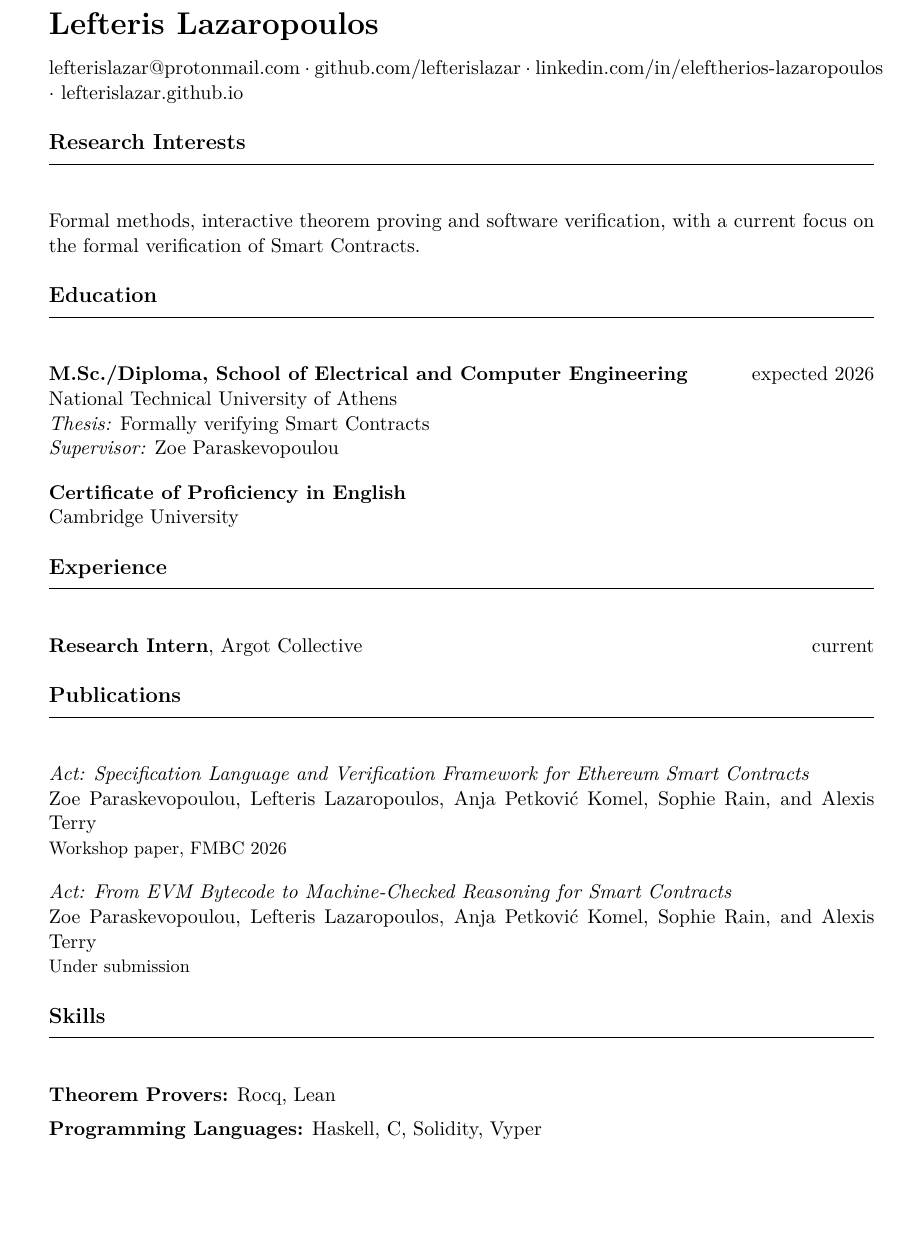
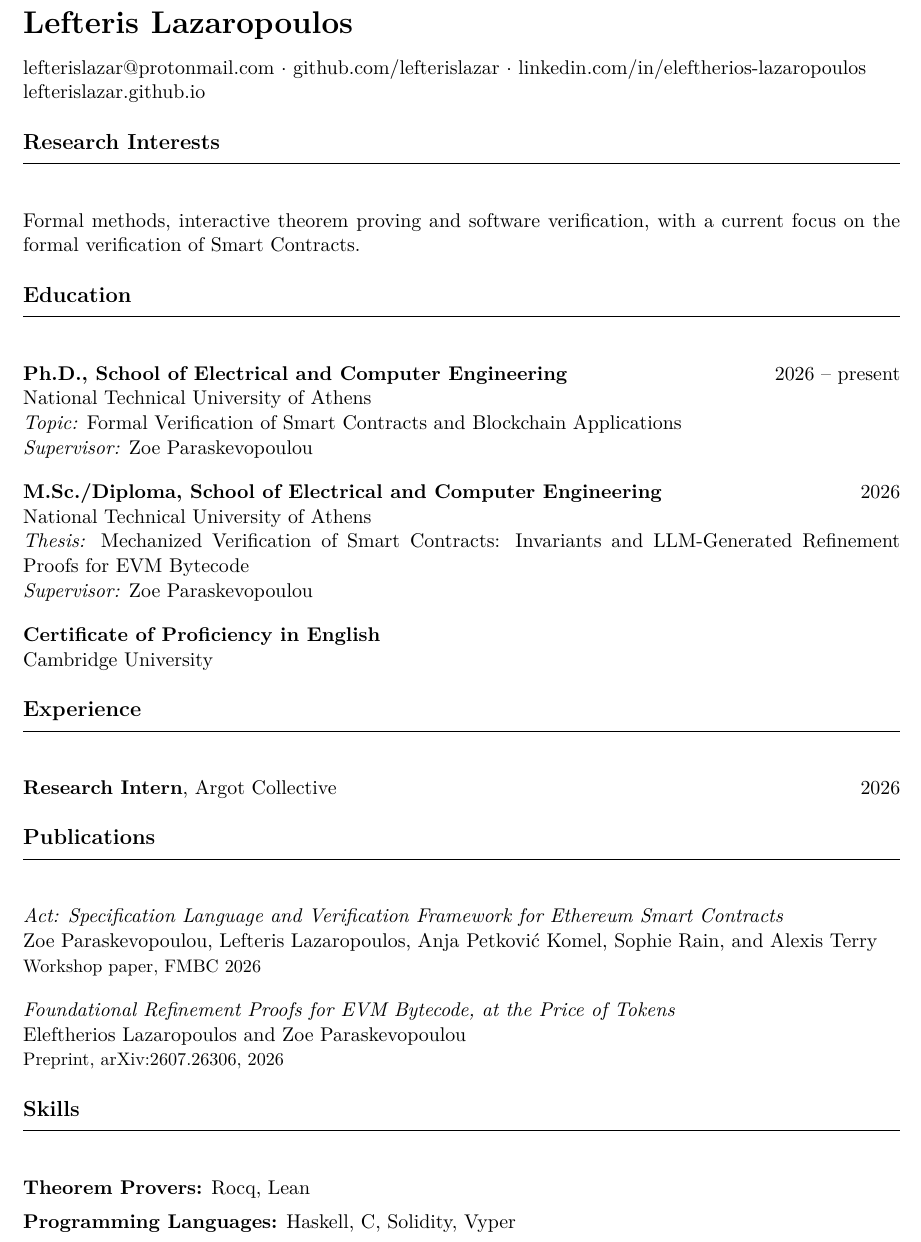
Before and after one commit to lefterislazar/lefterislazar.github.io, a LaTeX CV (assets/cv.tex): part of the page, cut so that both start at the same text, the shorter picture padded with empty space. Compiled offline with pdfLaTeX.

Commit message:
update for phd

```diff
--- a/assets/cv.tex
+++ b/assets/cv.tex
@@ -1,6 +1,6 @@
 \documentclass[11pt, a4paper]{article}
 
-\usepackage[margin=2.5cm]{geometry}
+\usepackage[margin=2cm]{geometry}
 \usepackage{hyperref}
 \usepackage[T1]{fontenc}
 \usepackage{lmodern}
@@ -25,7 +25,7 @@
 
 \href{mailto:lefterislazar@protonmail.com}{lefterislazar@protonmail.com} $\cdot$
 \href{https://github.com/lefterislazar}{github.com/lefterislazar} $\cdot$
-\href{https://www.linkedin.com/in/eleftherios-lazaropoulos}{linkedin.com/in/eleftherios-lazaropoulos} $\cdot$
+\href{https://www.linkedin.com/in/eleftherios-lazaropoulos}{linkedin.com/in/eleftherios-lazaropoulos} \\
 \href{https://lefterislazar.github.io}{lefterislazar.github.io}
 
 \sectionrule{Research Interests}
@@ -34,9 +34,16 @@ Formal methods, interactive theorem proving and software verification, with a cu
 
 \sectionrule{Education}
 
-\textbf{M.Sc./Diploma, School of Electrical and Computer Engineering} \hfill expected 2026 \\
+\textbf{Ph.D., School of Electrical and Computer Engineering} \hfill 2026 -- present \\
 National Technical University of Athens \\
-\textit{Thesis:} Formally verifying Smart Contracts \\
+\textit{Topic:} Formal Verification of Smart Contracts and Blockchain Applications \\
+\textit{Supervisor:} \href{https://zoep.github.io/}{Zoe Paraskevopoulou}
+
+\vspace{0.5em}
+
+\textbf{M.Sc./Diploma, School of Electrical and Computer Engineering} \hfill 2026 \\
+National Technical University of Athens \\
+\textit{Thesis:} Mechanized Verification of Smart Contracts: Invariants and LLM-Generated Refinement Proofs for EVM Bytecode \\
 \textit{Supervisor:} \href{https://zoep.github.io/}{Zoe Paraskevopoulou}
 
 \vspace{0.5em}
@@ -46,7 +53,7 @@ Cambridge University
 
 \sectionrule{Experience}
 
-\textbf{Research Intern}, Argot Collective \hfill current
+\textbf{Research Intern}, Argot Collective \hfill 2026
 
 \sectionrule{Publications}
 
@@ -56,9 +63,9 @@ Zoe Paraskevopoulou, Lefteris Lazaropoulos, Anja Petković Komel, Sophie Rain, a
 
 \vspace{0.5em}
 
-\textit{Act: From EVM Bytecode to Machine-Checked Reasoning for Smart Contracts} \\
-Zoe Paraskevopoulou, Lefteris Lazaropoulos, Anja Petković Komel, Sophie Rain, and Alexis Terry \\
-{\small Under submission}
+\textit{Foundational Refinement Proofs for EVM Bytecode, at the Price of Tokens} \\
+Eleftherios Lazaropoulos and Zoe Paraskevopoulou \\
+{\small Preprint, \href{https://arxiv.org/abs/2607.26306}{arXiv:2607.26306}, 2026}
 
 \sectionrule{Skills}
 
```
Also changed, not shown: _config.yml (+1 -1 lines), assets/cv.pdf, 1 other file.
